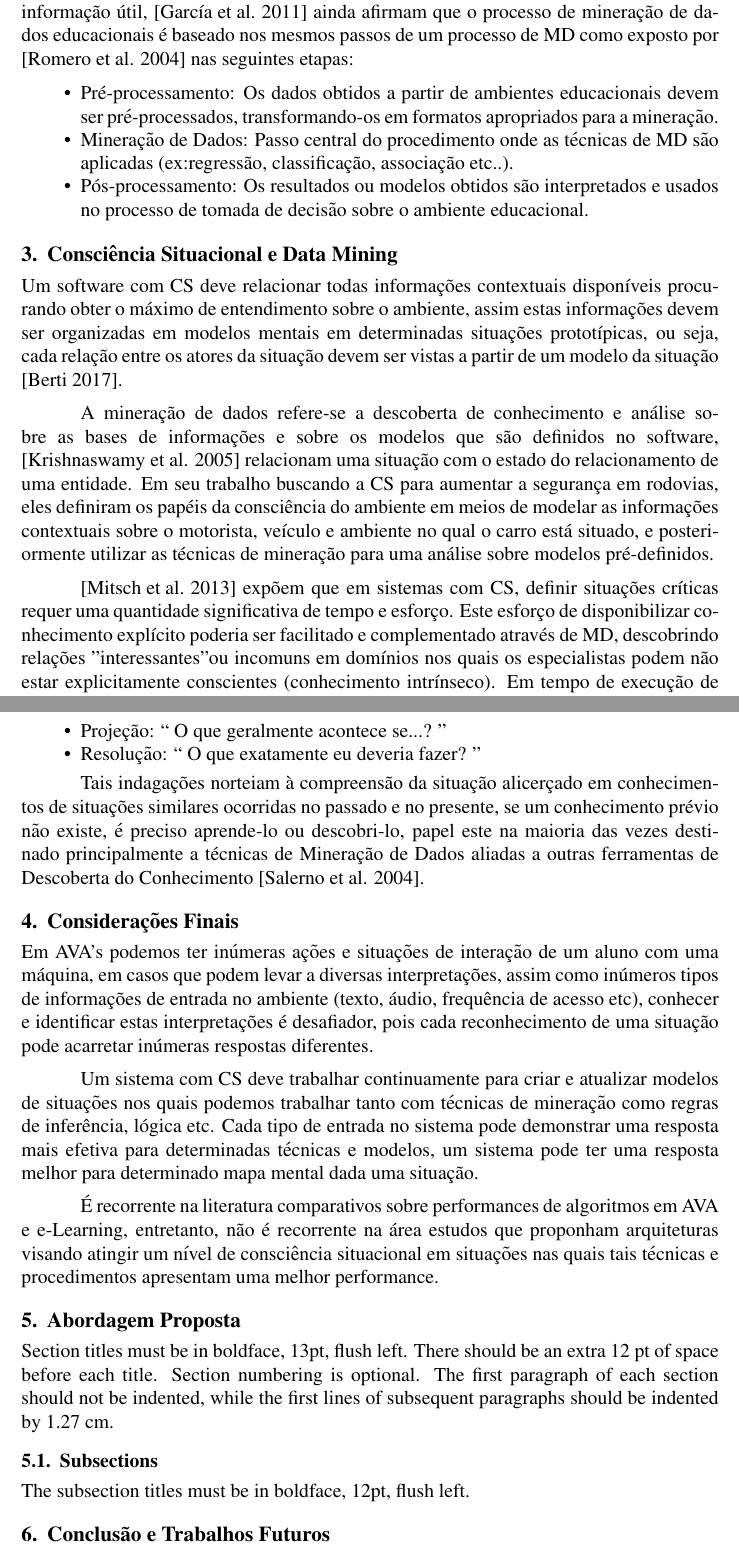
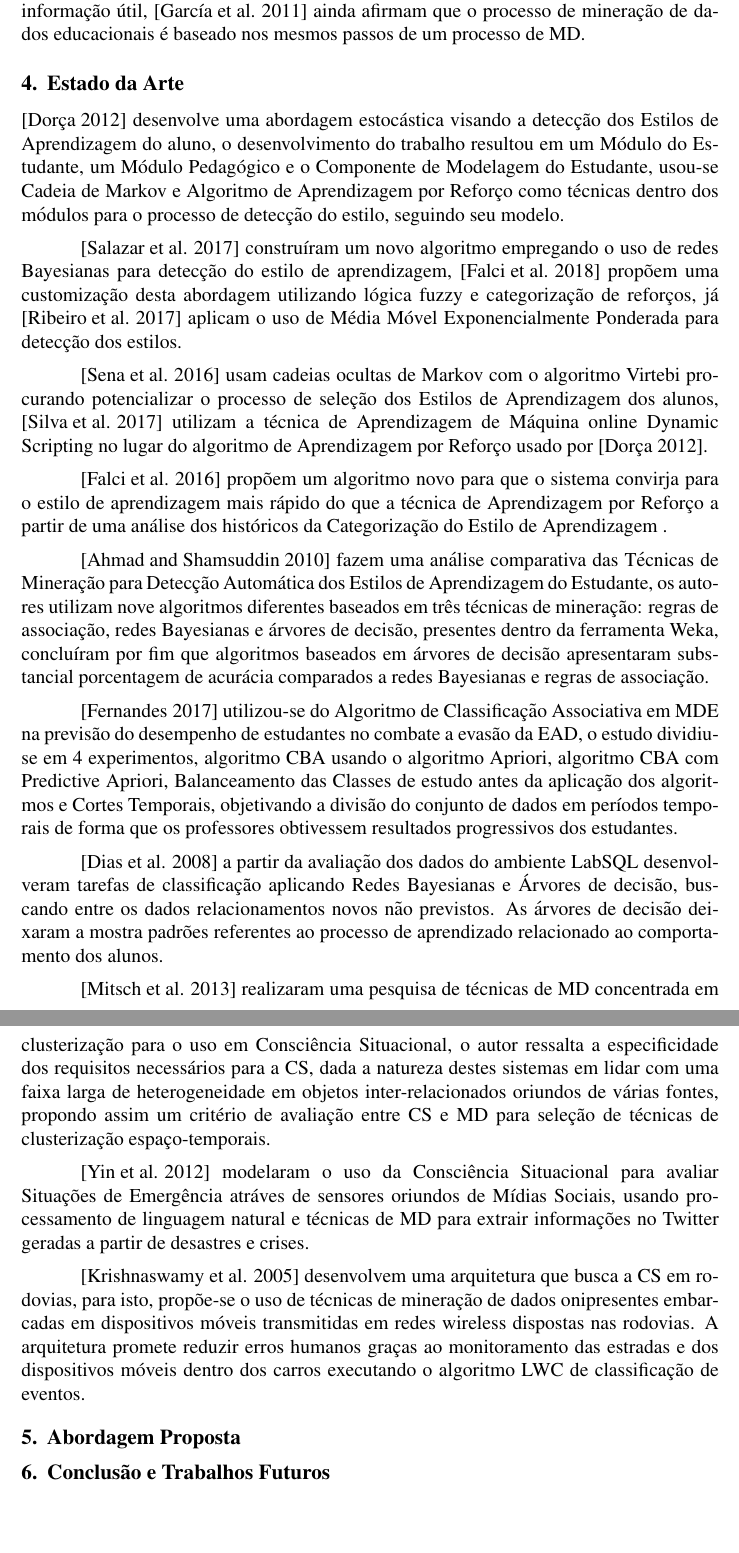
Before and after one commit to naninmartins/Artigo-SBIE---CS-Modelo-Mental-para-MDE, a LaTeX paper (sbc-template.tex): two parts of pages 5 and 6 of 8, joined at a grey line, cut so that both start at the same text, the shorter picture padded with empty space. Compiled offline with pdfLaTeX.

Commit message:
Commit final do dia 25-04

```diff
--- a/sbc-template.tex
+++ b/sbc-template.tex
@@ -121,61 +117,29 @@ A Mineração de Dados foi desenvolvida com o intuito de permitir descoberta de
 
-\cite{Garcia_et_al_2011} e \cite{Santos2016} elucidam o processo de MDE em uma conversão de dados brutos de Sistemas Educacionais em informação, que podem ser usadas por desenvolvedores de software, professores, pesquisadores educacionais, em informação útil, \cite{Garcia_et_al_2011} ainda afirmam que o processo de mineração de dados educacionais é baseado nos mesmos passos de um processo de MD como exposto por \cite{Romero_Ventura_Bra_2004} nas seguintes etapas:
+\cite{Garcia_et_al_2011} e \cite{Santos2016} elucidam o processo de MDE em uma conversão de dados brutos de Sistemas Educacionais em informação, que podem ser usadas por desenvolvedores de software, professores, pesquisadores educacionais, em informação útil, \cite{Garcia_et_al_2011} ainda afirmam que o processo de mineração de dados educacionais é baseado nos mesmos passos de um processo de MD.
 
-\begin{itemize}
+\section{Estado da Arte}
 
-	\item Pré-processamento: Os dados obtidos a partir de ambientes educacionais devem ser pré-processados, transformando-os em formatos apropriados para a mineração.
-	\item Mineração de Dados: Passo central do procedimento onde as técnicas de MD são aplicadas (ex:regressão, classificação, associação etc..).
-	\item Pós-processamento: Os resultados ou modelos obtidos são interpretados e usados no processo de tomada de decisão sobre o ambiente educacional.
+\cite{Dorca2012} desenvolve uma abordagem estocástica visando a detecção dos Estilos de Aprendizagem do aluno, o desenvolvimento do trabalho resultou em um Módulo do Estudante, um Módulo Pedagógico e o Componente de Modelagem do Estudante, usou-se Cadeia de Markov e Algoritmo de Aprendizagem por Reforço como técnicas dentro dos módulos para o processo de detecção do estilo, seguindo seu modelo.
 
-\end{itemize}
+\cite{Salazar_Vivas_Luciana_2017} construíram um novo algoritmo empregando o uso de redes Bayesianas para detecção do estilo de aprendizagem, \cite{Falci_et_al_2018} propõem uma customização desta abordagem utilizando lógica fuzzy e categorização de reforços, já \cite{Ribeiro_et_al_2017} aplicam o uso de Média Móvel Exponencialmente Ponderada para detecção dos estilos.
 
-\section{Consciência Situacional e Data Mining}
+\cite{Sena_etal_2016} usam cadeias ocultas de Markov com o algoritmo Virtebi procurando potencializar o processo de seleção dos Estilos de Aprendizagem dos alunos, \cite{Silva_etal_2017} utilizam a técnica de Aprendizagem de Máquina online Dynamic Scripting no lugar do algoritmo de Aprendizagem por Reforço usado por \cite{Dorca2012}.
 
-Um software com CS deve relacionar todas informações contextuais disponíveis procurando obter o máximo de entendimento sobre o ambiente, assim estas informações devem ser organizadas em modelos mentais em determinadas situações prototípicas, ou seja, cada relação entre os atores da situação devem ser vistas a partir de um modelo da situação \cite{Berti2017}.
+\cite{Falci_et_al_2016} propõem um algoritmo novo para que o sistema convirja para o estilo de aprendizagem mais rápido do que a técnica de Aprendizagem por Reforço a partir de uma análise dos históricos da Categorização do Estilo de Aprendizagem .
 
-A mineração de dados refere-se a descoberta de conhecimento e análise sobre as bases de informações e sobre os modelos que são definidos no software, \cite{Krishnaswamy_et_al_2005}	relacionam uma situação com o estado do relacionamento de uma entidade. Em seu trabalho buscando a CS para aumentar a segurança em rodovias, eles definiram os papéis da consciência do ambiente em meios de modelar as informações contextuais sobre o motorista, veículo e ambiente no qual o carro está situado, e posteriormente utilizar as técnicas de mineração para uma análise sobre modelos pré-definidos.
+\cite{Ahmad_Shamsuddin_2010} fazem uma análise comparativa das Técnicas de Mineração para Detecção Automática dos Estilos de Aprendizagem do Estudante, os autores utilizam nove algoritmos diferentes baseados em três técnicas de mineração: regras de associação, redes Bayesianas e árvores de decisão, presentes dentro da ferramenta Weka, concluíram por fim que algoritmos baseados em árvores de decisão apresentaram substancial porcentagem de acurácia comparados a redes Bayesianas e regras de associação.
 
-\cite{Mitsch_et_al_2013} expõem que em sistemas com CS, definir situações críticas requer uma quantidade significativa de tempo e esforço. Este esforço de disponibilizar conhecimento explícito poderia ser facilitado e complementado através de MD, descobrindo relações "interessantes" ou incomuns em domínios nos quais os especialistas podem não estar explicitamente conscientes (conhecimento intrínseco). Em tempo de execução de um sistema com CS, novas e contínuas mudanças e relações incomuns podem surgir, as quais não foram nitidamente observadas ou definidas. O autor ainda ressalta a grande diversidade dos dados de entrada, monitorando vários objetos inter-relacionados em espaço e tempo heterogêneos que devem ser tratados na avaliação de uma situação crítica.
+\cite{Fernandes2017} utilizou-se do Algoritmo de  Classificação Associativa em MDE na previsão do desempenho de estudantes no combate a evasão da EAD, o estudo dividiu-se em 4 experimentos, algoritmo CBA usando o algoritmo Apriori, algoritmo CBA com Predictive Apriori, Balanceamento das Classes de estudo antes da aplicação dos algoritmos e Cortes Temporais, objetivando a divisão do conjunto de dados em períodos temporais de forma que os professores obtivessem resultados progressivos dos estudantes.
 
-\cite{Berti2017} considera o modelo de Endsley intuitivo e claro, permitindo aos estudiosos mensurar em um caminho simples as composições e os requisitos da consciência em cada um dos três níveis.
+\cite{Dias_e_Filho_etal_2008} a partir da avaliação dos dados do ambiente LabSQL desenvolveram tarefas de classificação aplicando Redes Bayesianas e Árvores de decisão, buscando entre os dados relacionamentos novos não previstos. As árvores de decisão deixaram a mostra padrões referentes ao processo de aprendizado relacionado ao comportamento dos alunos.
 
-/% \apud{McGuinnes_Foy_2000}{Salerno_Hinman_Boulware_2004} estenderam o modelo de Endsley adicionando um quarto nível nomeado Resolução, este nível viabilizaria consciência do melhor caminho a seguir para obter a definição desejada da situação, assim durante o fluxo do modelo aplicaria-se os seguintes questionamentos por etapa:
-%/
-\begin{itemize}
+\cite{Mitsch_et_al_2013} realizaram uma pesquisa de técnicas de MD concentrada em clusterização para o uso em Consciência Situacional, o autor ressalta a especificidade dos requisitos necessários para a CS, dada a natureza destes sistemas em lidar com uma faixa larga de heterogeneidade em objetos inter-relacionados oriundos de várias fontes, propondo assim um critério de avaliação entre CS e MD para seleção de técnicas de clusterização espaço-temporais.
 
-	\item Percepção: `` Quais são os fatos atuais? "
-	\item Compreensão: `` O que está atualmente acontecendo? "
-	\item Projeção: `` O que geralmente acontece se...? "
-	\item Resolução: `` O que exatamente eu deveria fazer? "
+\cite{Yin_et_al_2012} modelaram o uso da Consciência Situacional para avaliar Situações de Emergência atráves de sensores oriundos de Mídias Sociais, usando processamento de linguagem natural e técnicas de MD para extrair informações no Twitter geradas a partir de desastres e crises.
 
-\end{itemize}
-
-Tais indagações norteiam à compreensão da situação alicerçado em conhecimentos de situações similares ocorridas no passado e no presente, se um conhecimento prévio não existe, é preciso aprende-lo ou descobri-lo, papel este na maioria das vezes destinado principalmente a técnicas de Mineração de Dados aliadas a outras ferramentas de Descoberta do Conhecimento \cite{Salerno_Hinman_Boulware_2004}.
-
-\section{Considerações Finais}
-
-Em AVA's podemos ter inúmeras ações e situações de interação de um aluno com uma máquina, em casos que podem levar a diversas interpretações, assim como inúmeros tipos de informações de entrada no ambiente (texto, áudio, frequência de acesso etc), conhecer e identificar estas interpretações é desafiador, pois cada reconhecimento de uma situação pode acarretar inúmeras respostas diferentes.
-
-Um sistema com CS deve trabalhar continuamente para criar e atualizar modelos de situações nos quais podemos trabalhar tanto com técnicas de mineração como regras de inferência, lógica etc. Cada tipo de entrada no sistema pode demonstrar uma resposta mais efetiva para determinadas técnicas e modelos, um sistema pode ter uma resposta melhor para determinado mapa mental dada uma situação.
-
-É recorrente na literatura comparativos sobre performances de algoritmos em AVA e e-Learning, entretanto, não é recorrente na área estudos que proponham arquiteturas visando atingir um nível de consciência situacional em situações nas quais tais técnicas e procedimentos apresentam uma melhor performance.
-
-
-
-
-
+\cite{Krishnaswamy_et_al_2005} desenvolvem uma arquitetura que busca a CS em rodovias, para isto, propõe-se o uso de técnicas de mineração de dados onipresentes embarcadas em dispositivos móveis transmitidas em redes wireless dispostas nas rodovias. A arquitetura promete reduzir erros humanos graças ao monitoramento das estradas e dos dispositivos móveis dentro dos carros executando o algoritmo LWC de classificação de eventos.
 
 \section{Abordagem Proposta}
-
-Section titles must be in boldface, 13pt, flush left. There should be an extra
-12 pt of space before each title. Section numbering is optional. The first
-paragraph of each section should not be indented, while the first lines of
-subsequent paragraphs should be indented by 1.27 cm.
-
-\subsection{Subsections}
-
-The subsection titles must be in boldface, 12pt, flush left.
-
 
 
 \section{Conclusão e Trabalhos Futuros}
```
Also changed, not shown: sbc-template.bbl, sbc-template.pdf, sbc-template.tex (20 more changed lines), 4 other files.
